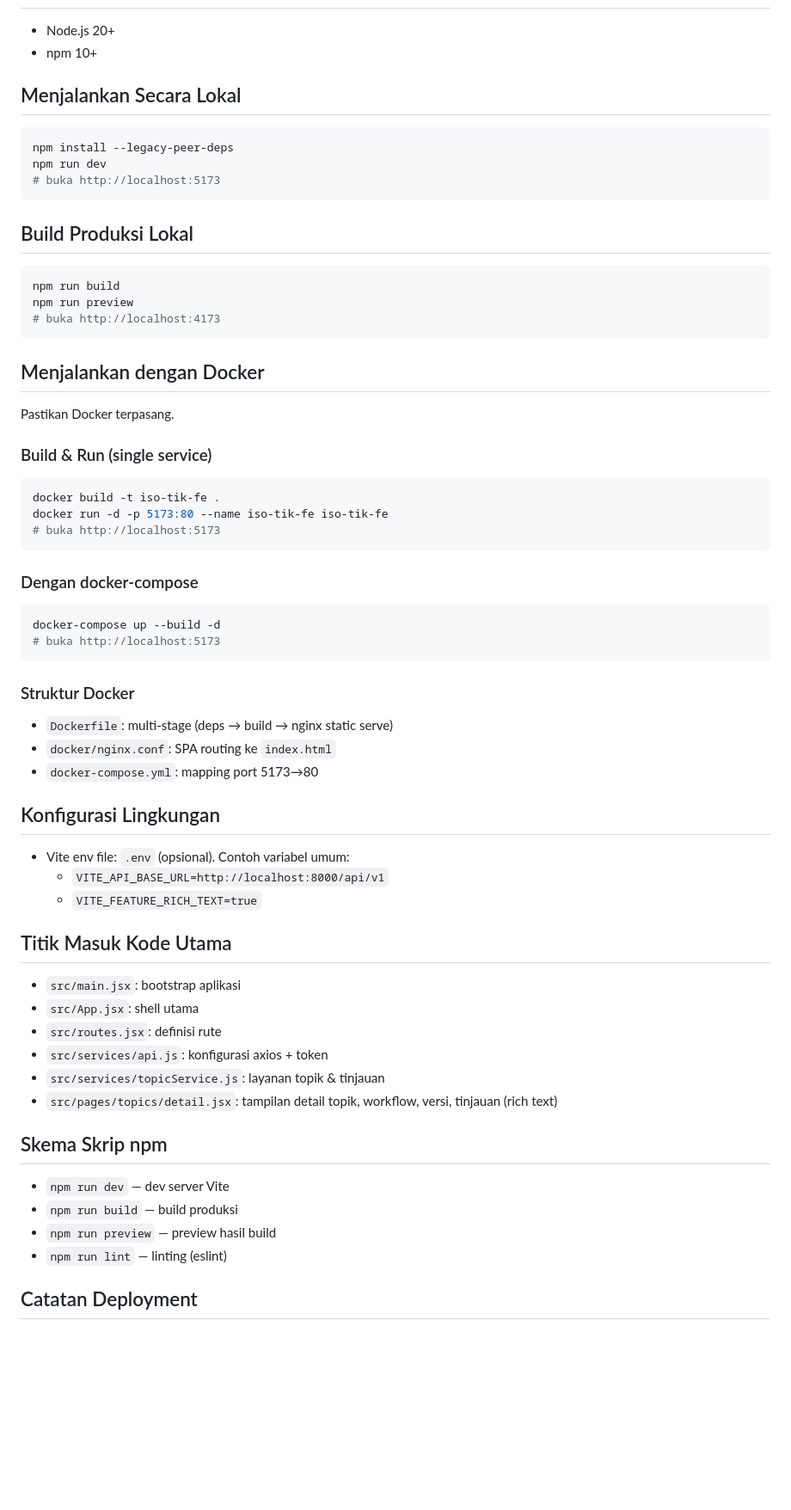
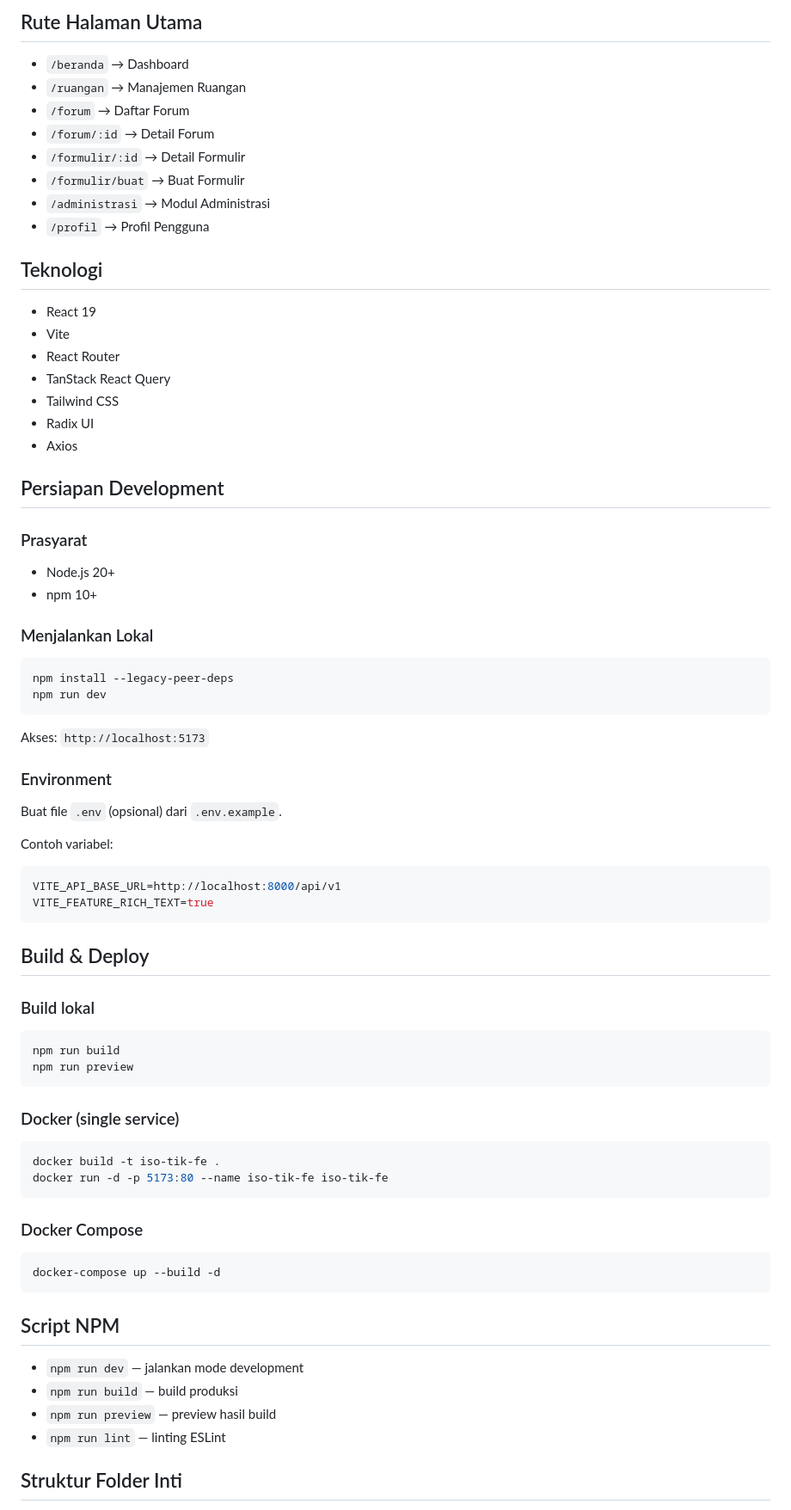
Before and after one commit to el-thon/ISO_TIK, a Markdown page: README.md, the part around one of its changes. Shown at 86% size. Rendered like a GitHub page; blank space fills up the shorter version.

````diff
--- a/README.md
+++ b/README.md
@@ -13,69 +68,79 @@ Front-end untuk Sistem TIK Internal. Ditulis dengan React 19, Vite, React Query,
+## Rute Halaman Utama
+
+- `/beranda` → Dashboard
+- `/ruangan` → Manajemen Ruangan
+- `/forum` → Daftar Forum
+- `/forum/:id` → Detail Forum
+- `/formulir/:id` → Detail Formulir
+- `/formulir/buat` → Buat Formulir
+- `/administrasi` → Modul Administrasi
+- `/profil` → Profil Pengguna
+
+## Teknologi
+
+- React 19
+- Vite
+- React Router
+- TanStack React Query
+- Tailwind CSS
+- Radix UI
+- Axios
+
+## Persiapan Development
+
+### Prasyarat
 
 - Node.js 20+
 - npm 10+
 
-## Menjalankan Secara Lokal
+### Menjalankan Lokal
 
 ```bash
 npm install --legacy-peer-deps
 npm run dev
-# buka http://localhost:5173
 ```
 
-## Build Produksi Lokal
+Akses: `http://localhost:5173`
+
+### Environment
+
+Buat file `.env` (opsional) dari `.env.example`.
+
+Contoh variabel:
+
+```env
+VITE_API_BASE_URL=http://localhost:8000/api/v1
+VITE_FEATURE_RICH_TEXT=true
+```
+
+## Build & Deploy
+
+### Build lokal
 
 ```bash
 npm run build
 npm run preview
-# buka http://localhost:4173
 ```
 
-## Menjalankan dengan Docker
-
-Pastikan Docker terpasang.
-
-### Build & Run (single service)
+### Docker (single service)
 
 ```bash
 docker build -t iso-tik-fe .
 docker run -d -p 5173:80 --name iso-tik-fe iso-tik-fe
-# buka http://localhost:5173
 ```
 
-### Dengan docker-compose
+### Docker Compose
 
 ```bash
 docker-compose up --build -d
-# buka http://localhost:5173
 ```
 
-### Struktur Docker
+## Script NPM
 
-- `Dockerfile`: multi-stage (deps → build → nginx static serve)
-- `docker/nginx.conf`: SPA routing ke `index.html`
-- `docker-compose.yml`: mapping port 5173→80
-
-## Konfigurasi Lingkungan
-
-- Vite env file: `.env` (opsional). Contoh variabel umum:
-  - `VITE_API_BASE_URL=http://localhost:8000/api/v1`
-  - `VITE_FEATURE_RICH_TEXT=true`
-
-## Titik Masuk Kode Utama
-
-- `src/main.jsx`: bootstrap aplikasi
-- `src/App.jsx`: shell utama
-- `src/routes.jsx`: definisi rute
-- `src/services/api.js`: konfigurasi axios + token
-- `src/services/topicService.js`: layanan topik & tinjauan
-- `src/pages/topics/detail.jsx`: tampilan detail topik, workflow, versi, tinjauan (rich text)
-
-## Skema Skrip npm
-
-- `npm run dev` — dev server Vite
+- `npm run dev` — jalankan mode development
 - `npm run build` — build produksi
 - `npm run preview` — preview hasil build
-- `npm run lint` — linting (eslint)
+- `npm run lint` — linting ESLint
 
-## Catatan Deployment
+## Struktur Folder Inti
 
````
Also changed, not shown: other parts of README.md (+68 -31 lines).
